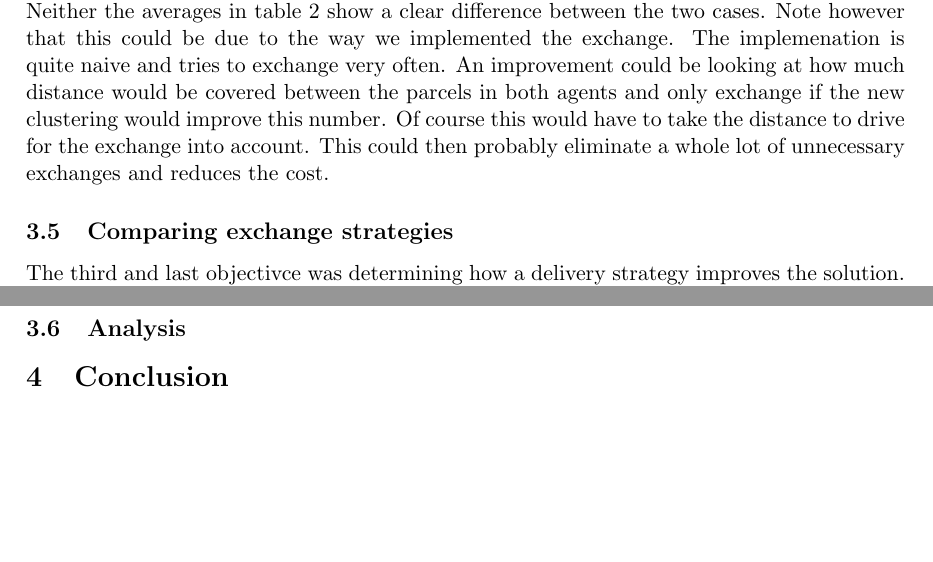
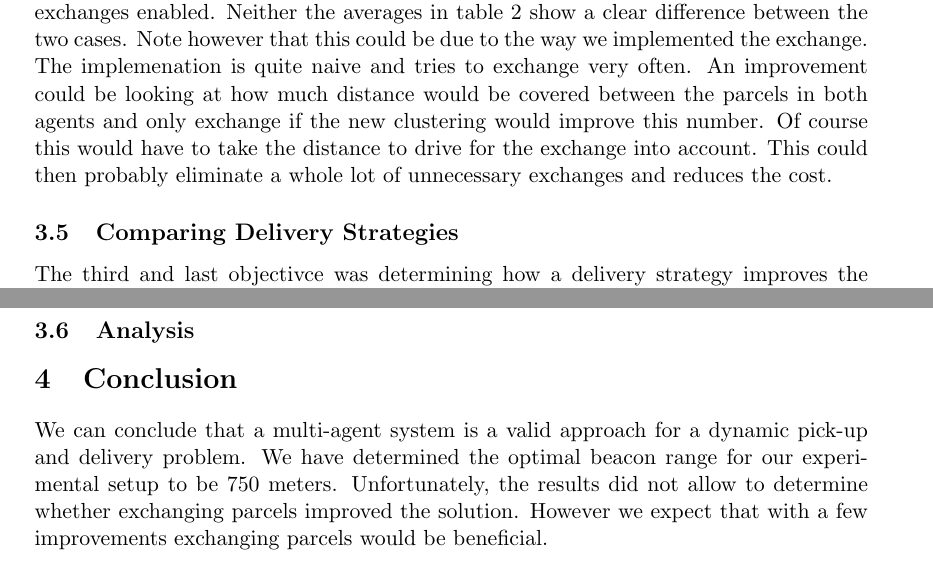
Before and after one commit to JDevlieghere/MAS, a LaTeX document (report/main.tex, which reads report/subfiles/conclusion.tex, report/subfiles/results.tex): two parts of pages 8 and 10 of 11 before the commit and two parts of pages 9 and 12 of 13 after it, joined at a grey line, cut so that both start at the same text, the shorter picture padded with empty space. Compiled offline with pdfLaTeX.

Commit message:
Fix title type

```diff
--- a/report/main.tex
+++ b/report/main.tex
@@ -1,4 +1,4 @@
-\documentclass[11pt,a4paper,oneside]{article}
+\documentclass[11pt,a4paper]{article}
 
 \usepackage[USenglish,english,american]{babel}
 \usepackage[hidelinks]{hyperref}
@@ -31,7 +31,6 @@
 \end{table}
 }
 
-\geometry{tmargin=3.5cm, bmargin=3cm, lmargin=3cm, rmargin=2.5cm}
 
 \title{Multi-Agent Systems}
 \author{
--- a/report/subfiles/conclusion.tex
+++ b/report/subfiles/conclusion.tex
@@ -1,5 +1,5 @@
 \documentclass[../main.tex]{subfiles}
 \begin{document}
-
+We can conclude that a multi-agent system is a valid approach for a dynamic pick-up and delivery problem. We have determined the optimal beacon range for our experimental setup to be 750 meters. Unfortunately, the results did not allow to determine whether exchanging parcels improved the solution. However we expect that with a few improvements exchanging parcels would be beneficial.
 
 \end{document}
--- a/report/subfiles/results.tex
+++ b/report/subfiles/results.tex
@@ -30,8 +30,7 @@ This could then probably eliminate a whole lot of unnecessary exchanges and redu
 	\label{fig:exch}
 \end{figure}
 
-
-\subsection{Comparing exchange strategies}
+\subsection{Comparing Delivery Strategies}
 The third and last objectivce was determining how a delivery strategy improves the solution.
 In figures \ref{fig:stat_ex} and \ref{fig:strat_noex} we can clearly see that NearestOnTimeDeliveryStrategy is, outliers excluded, consitently better.
 This is also very easy to see in table \ref{tab:avgstrat} where we find in both the exchange and no exchange case it is clearly the lowest average.
```
